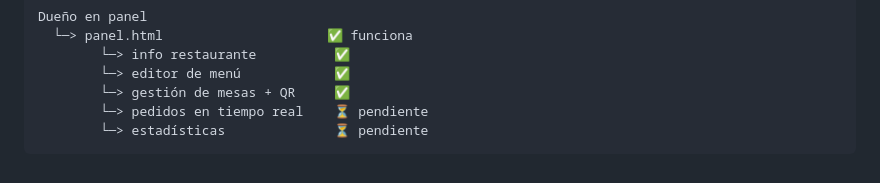
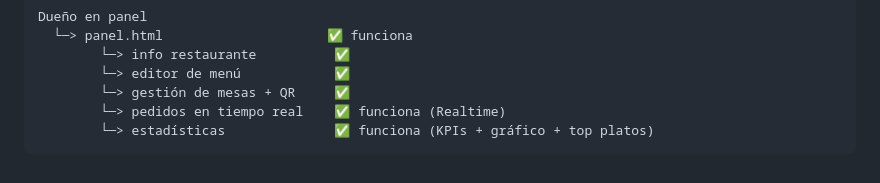
Before and after one commit to sebastianmcantor-creator/vitrina-app, a Markdown page: TODO.md, the part around one of its changes. Rendered like a GitHub page.

Commit message:
chore: actualizar TODO con tareas completadas
Co-Authored-By: Claude Sonnet 4.6 <noreply@anthropic.com>

````diff
--- a/TODO.md
+++ b/TODO.md
@@ -184,6 +184,6 @@ Dueño en panel
         └─> info restaurante          ✅
         └─> editor de menú            ✅
         └─> gestión de mesas + QR     ✅
-        └─> pedidos en tiempo real    ⏳ pendiente
-        └─> estadísticas              ⏳ pendiente
+        └─> pedidos en tiempo real    ✅ funciona (Realtime)
+        └─> estadísticas              ✅ funciona (KPIs + gráfico + top platos)
 ```
````
Also changed, not shown: other parts of TODO.md (+9 -9 lines).
